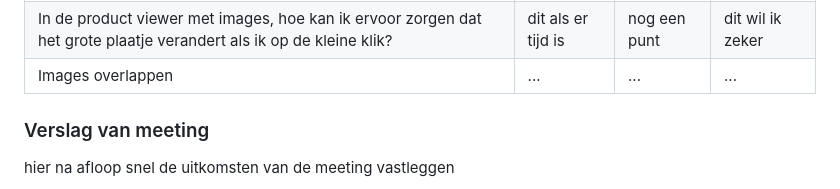
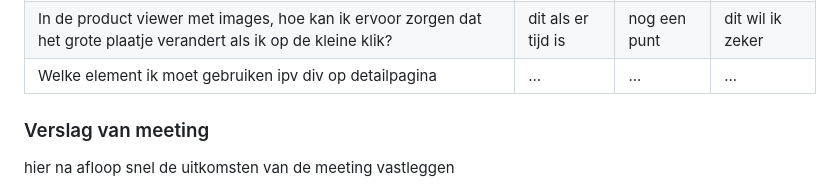
Before and after one commit to firaznass/FvD, a Markdown page: README.md, the part around the change. Drawn GitHub-style; folded sections open.

```diff
--- a/README.md
+++ b/README.md
@@ -128,7 +128,7 @@ Nb. Door *open* toe te voegen aan een *details* element kun je deze standaard op
   | ---            | ---                | ---          | ---              |
   | Ik weet niet zo goed hoe je een carousel moet maken voor plaatjes, dus hoe moet dit?| en dit             | en ik dit    | en dan ik dat    |
   | In de product viewer met images, hoe kan ik ervoor zorgen dat het grote plaatje verandert als ik op de kleine klik?               | dit als er tijd is | nog een punt | dit wil ik zeker |
-  | Images overlappen               | ...                | ...          | ...              |
+  | Welke element ik moet gebruiken ipv div op detailpagina               | ...                | ...          | ...              |
 
 
   ### Verslag van meeting
```
